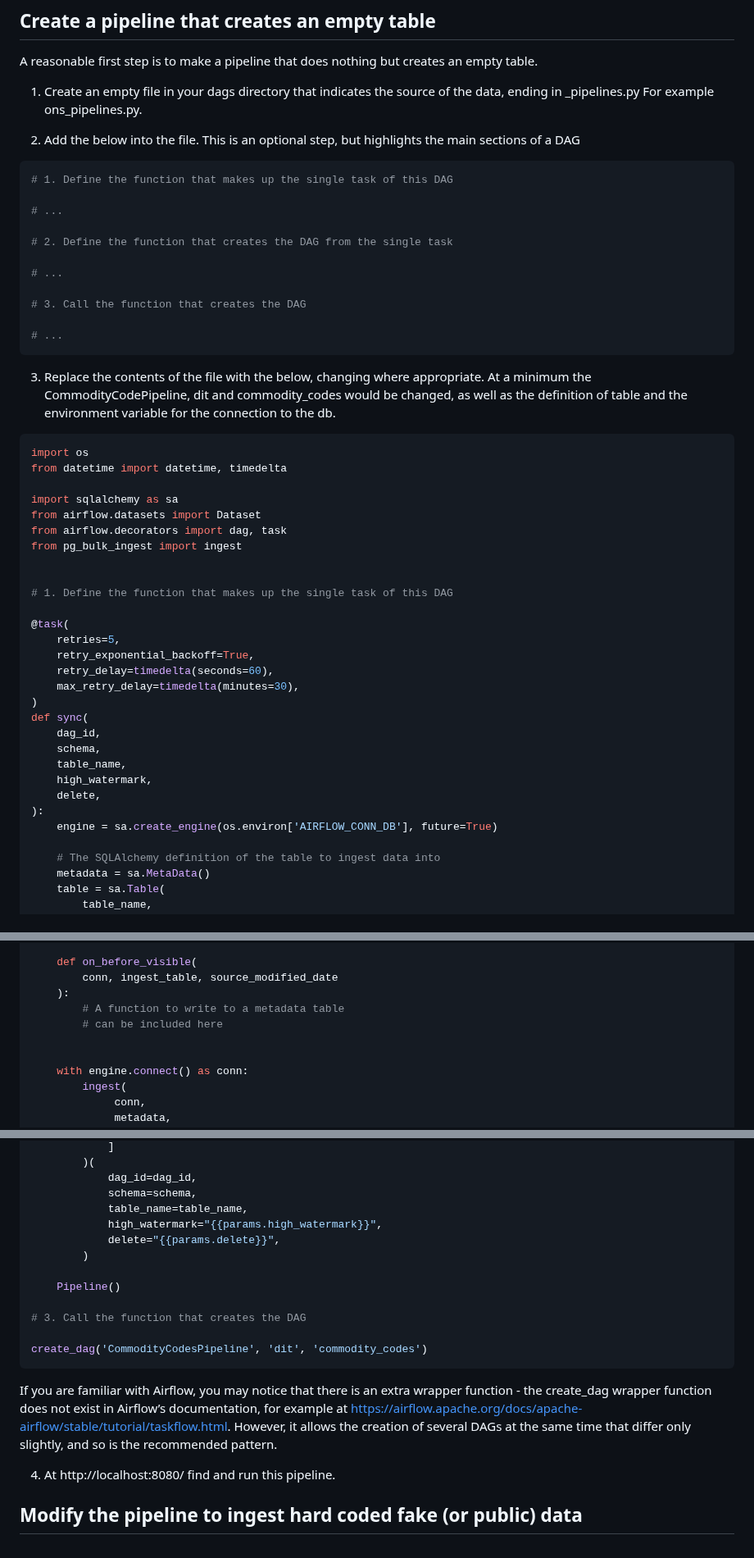
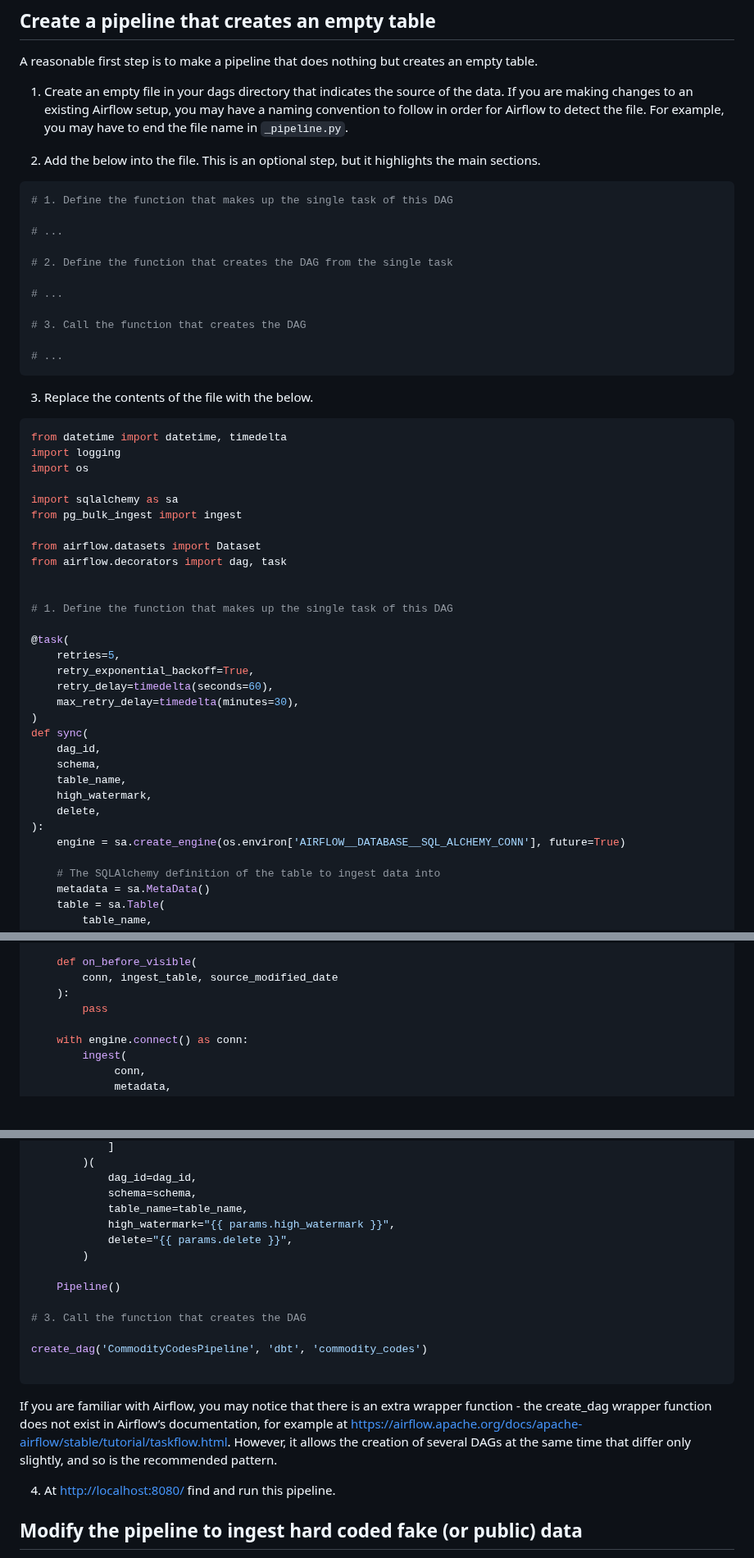
Before and after one commit to uktrade/pg-bulk-ingest, a Markdown page: docs/airflow.md, 3 parts joined by grey strips. Shown at 82% size. Drawn GitHub-style; blank space fills up the shorter version.

Commit message:
docs: tweak example instructions to be more consistent with Airflow instructions

````diff
--- a/docs/airflow.md
+++ b/docs/airflow.md
@@ -56,10 +56,9 @@ Airflow can be setup locally to use pg-bulk-ingest using a variation of its stan
 
 A reasonable first step is to make a pipeline that does nothing but creates an empty table.
 
-1. Create an empty file in your dags directory that indicates the source of the data, ending in _pipelines.py  For example ons_pipelines.py.
+1. Create an empty file in your dags directory that indicates the source of the data. If you are making changes to an existing Airflow setup, you may have a naming convention to follow in order for Airflow to detect the file. For example, you may have to end the file name in `_pipeline.py`.
 
-2. Add the below into the file. This is an optional step, but highlights the main sections of a DAG
-
+2. Add the below into the file. This is an optional step, but it highlights the main sections.
 
 ```python
 # 1. Define the function that makes up the single task of this DAG
@@ -75,17 +74,18 @@ A reasonable first step is to make a pipeline that does nothing but creates an e
 # ...
 ```
 
-3. Replace the contents of the file with the below, changing where appropriate. At a minimum the CommodityCodePipeline, dit and commodity_codes would be changed, as well as the definition of table and the environment variable for the connection to the db.
-
+3. Replace the contents of the file with the below.
 
 ```python
+from datetime import datetime, timedelta
+import logging
 import os
-from datetime import datetime, timedelta
 
 import sqlalchemy as sa
+from pg_bulk_ingest import ingest
+
 from airflow.datasets import Dataset
 from airflow.decorators import dag, task
-from pg_bulk_ingest import ingest
 
 
 # 1. Define the function that makes up the single task of this DAG
@@ -103,7 +103,7 @@ def sync(
     high_watermark,
     delete,
 ):
-    engine = sa.create_engine(os.environ['AIRFLOW_CONN_DB'], future=True)
+    engine = sa.create_engine(os.environ['AIRFLOW__DATABASE__SQL_ALCHEMY_CONN'], future=True)
 
     # The SQLAlchemy definition of the table to ingest data into
     metadata = sa.MetaData()
@@ -124,9 +124,7 @@ def sync(
     def on_before_visible(
         conn, ingest_table, source_modified_date
     ):
-        # A function to write to a metadata table
-        # can be included here
-
+        pass
 
     with engine.connect() as conn:
         ingest(
@@ -162,20 +160,22 @@ def create_dag(dag_id, schema, table_name):
             dag_id=dag_id,
             schema=schema,
             table_name=table_name,
-            high_watermark="{{params.high_watermark}}",
-            delete="{{params.delete}}",
+            high_watermark="{{ params.high_watermark }}",
+            delete="{{ params.delete }}",
         )
 
     Pipeline()
 
 # 3. Call the function that creates the DAG
 
-create_dag('CommodityCodesPipeline', 'dit', 'commodity_codes')
+create_dag('CommodityCodesPipeline', 'dbt', 'commodity_codes')
+
 ```
 
 If you are familiar with Airflow, you may notice that there is an extra wrapper function - the create_dag wrapper function does not exist in Airflow’s documentation, for example at https://airflow.apache.org/docs/apache-airflow/stable/tutorial/taskflow.html. However, it allows the creation of several DAGs at the same time that differ only slightly, and so is the recommended pattern.
 
-4. At http://localhost:8080/ find and run this pipeline.
+4. At [http://localhost:8080/](http://localhost:8080/) find and run this pipeline.
+
 
 ## Modify the pipeline to ingest hard coded fake (or public) data
 
````
